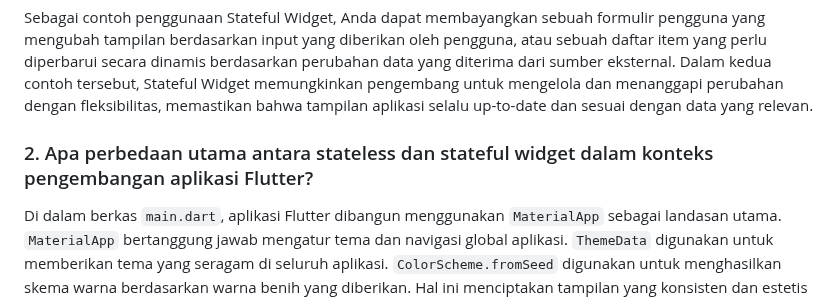
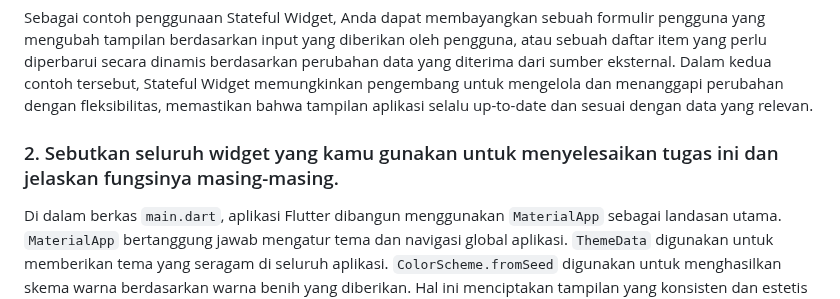
Before and after one commit to ghanahmada/car-mart-mobile, a Markdown page: README.md, the part around the change. Drawn GitHub-style.

```diff
--- a/README.md
+++ b/README.md
@@ -14,7 +14,7 @@ Di sisi lain, **Stateful Widget** adalah tipe widget yang dapat mengalami peruba
 
 Sebagai contoh penggunaan Stateful Widget, Anda dapat membayangkan sebuah formulir pengguna yang mengubah tampilan berdasarkan input yang diberikan oleh pengguna, atau sebuah daftar item yang perlu diperbarui secara dinamis berdasarkan perubahan data yang diterima dari sumber eksternal. Dalam kedua contoh tersebut, Stateful Widget memungkinkan pengembang untuk mengelola dan menanggapi perubahan dengan fleksibilitas, memastikan bahwa tampilan aplikasi selalu up-to-date dan sesuai dengan data yang relevan.
 
-### 2. Apa perbedaan utama antara stateless dan stateful widget dalam konteks pengembangan aplikasi Flutter?
+### 2. Sebutkan seluruh widget yang kamu gunakan untuk menyelesaikan tugas ini dan jelaskan fungsinya masing-masing.
 
 Di dalam berkas `main.dart`, aplikasi Flutter dibangun menggunakan `MaterialApp` sebagai landasan utama. `MaterialApp` bertanggung jawab mengatur tema dan navigasi global aplikasi. `ThemeData` digunakan untuk memberikan tema yang seragam di seluruh aplikasi. `ColorScheme.fromSeed` digunakan untuk menghasilkan skema warna berdasarkan warna benih yang diberikan. Hal ini menciptakan tampilan yang konsisten dan estetis secara visual.
 
```
